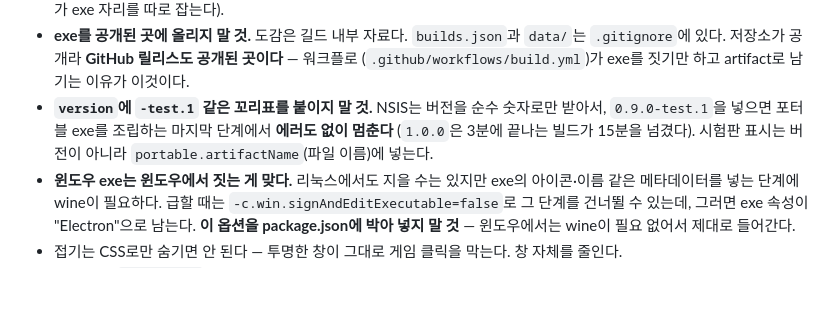
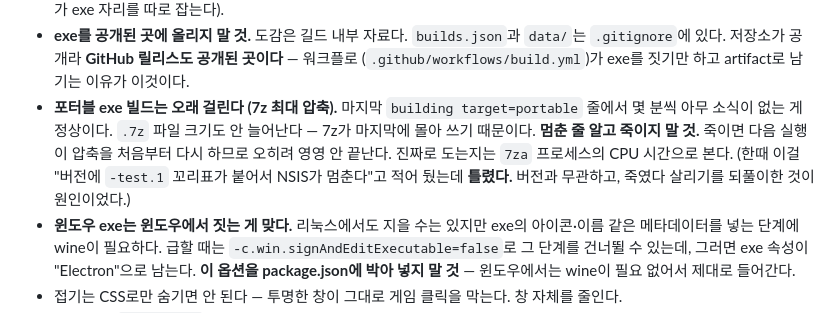
Before and after one commit to ericalapiestral-hash/skre-overlay, a Markdown page: CLAUDE.md, the part around the change. GitHub-like rendering; blank space fills up the shorter version.

Commit message:
빌드가 멈춘 게 아니라 느린 것이었다 — 앞 커밋의 설명을 바로잡는다
포터블 exe는 7z 최대 압축이라 마지막 단계에서 몇 분씩 아무 소식이 없고 .7z 크기도
안 늘어난다(마지막에 몰아 쓴다). 그걸 멈춘 것으로 보고 죽였다 살리기를 되풀이해서,
매번 압축을 처음부터 다시 하느라 영영 안 끝났던 것이다.

앞 커밋에서 이걸 "버전에 -test.1 꼬리표가 붙어 NSIS가 멈춘다"고 적었는데 틀렸다.
버전을 0.9.0으로 되돌린 뒤에도 똑같이 오래 걸렸다. CLAUDE.md 를 사실대로 고친다.

버전이 0.9.0 + 파일 이름에 꼬리표인 것은 그대로 둔다 — 어차피 사전 릴리스라는 뜻이
파일 이름에 드러나고, package.json 버전은 숫자로 두는 편이 도구들과 덜 부딪힌다.

Co-Authored-By: Claude Opus 5 <noreply@anthropic.com>
Claude-Session: https://claude.ai/code/session_01VshWAusRrfbC84DQwNcJrR

```diff
--- a/CLAUDE.md
+++ b/CLAUDE.md
@@ -328,10 +328,13 @@ node tools/replay.js 기록.json --scenario "이름" > test/scenarios/real-01.js
 - **exe를 공개된 곳에 올리지 말 것.** 도감은 길드 내부 자료다. `builds.json`과 `data/`는
   `.gitignore`에 있다. 저장소가 공개라 **GitHub 릴리스도 공개된 곳이다** — 워크플로
   (`.github/workflows/build.yml`)가 exe를 짓기만 하고 artifact로 남기는 이유가 이것이다.
-- **`version`에 `-test.1` 같은 꼬리표를 붙이지 말 것.** NSIS는 버전을 순수 숫자로만
-  받아서, `0.9.0-test.1`을 넣으면 포터블 exe를 조립하는 마지막 단계에서 **에러도 없이
-  멈춘다** (`1.0.0`은 3분에 끝나는 빌드가 15분을 넘겼다). 시험판 표시는 버전이 아니라
-  `portable.artifactName`(파일 이름)에 넣는다.
+- **포터블 exe 빌드는 오래 걸린다 (7z 최대 압축).** 마지막 `building target=portable`
+  줄에서 몇 분씩 아무 소식이 없는 게 정상이다. `.7z` 파일 크기도 안 늘어난다 — 7z가
+  마지막에 몰아 쓰기 때문이다. **멈춘 줄 알고 죽이지 말 것.** 죽이면 다음 실행이
+  압축을 처음부터 다시 하므로 오히려 영영 안 끝난다. 진짜로 도는지는 `7za` 프로세스의
+  CPU 시간으로 본다.
+  (한때 이걸 "버전에 `-test.1` 꼬리표가 붙어서 NSIS가 멈춘다"고 적어 뒀는데 **틀렸다.**
+  버전과 무관하고, 죽였다 살리기를 되풀이한 것이 원인이었다.)
 - **윈도우 exe는 윈도우에서 짓는 게 맞다.** 리눅스에서도 지을 수는 있지만 exe의
   아이콘·이름 같은 메타데이터를 넣는 단계에 wine이 필요하다. 급할 때는
   `-c.win.signAndEditExecutable=false`로 그 단계를 건너뛸 수 있는데, 그러면 exe 속성이
```
